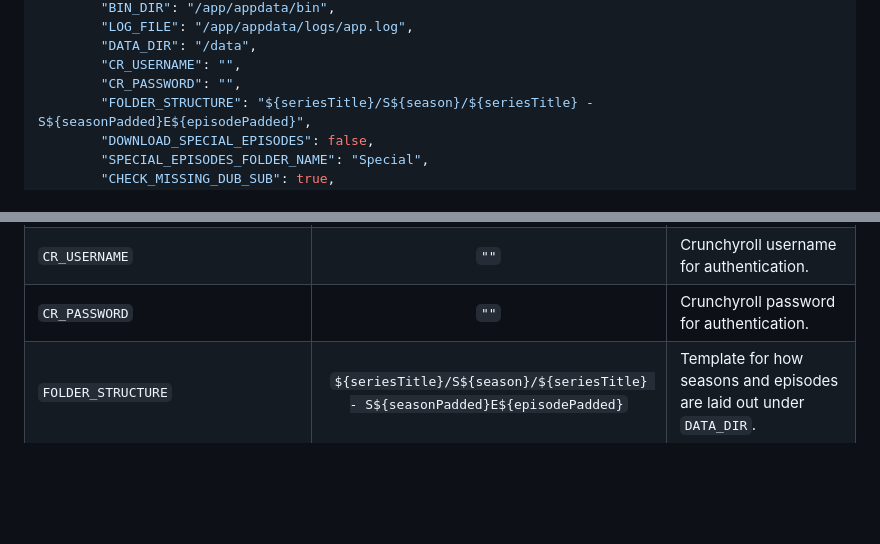
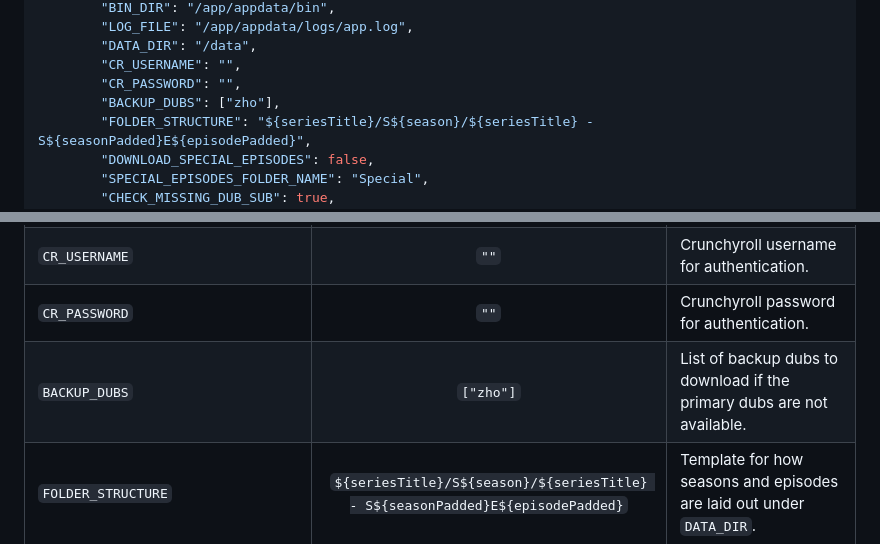
Before and after one commit to HyperNylium/mdnx-auto-dl, a Markdown page: README.md, 2 parts joined by grey strips. Drawn GitHub-style; blank space fills up the shorter version.

```diff
--- a/README.md
+++ b/README.md
@@ -87,6 +87,7 @@ These are planned to later become variables you can put into the `docker-compose
         "DATA_DIR": "/data",
         "CR_USERNAME": "",
         "CR_PASSWORD": "",
+        "BACKUP_DUBS": ["zho"],
         "FOLDER_STRUCTURE": "${seriesTitle}/S${season}/${seriesTitle} - S${seasonPadded}E${episodePadded}",
         "DOWNLOAD_SPECIAL_EPISODES": false,
         "SPECIAL_EPISODES_FOLDER_NAME": "Special",
@@ -189,6 +190,7 @@ If you have any questions, please open an issue and i will try to help you :)
 | `DATA_DIR`                         | `/data`                                                                       | Root of your anime library on the host. Finished files are organized here according to `FOLDER_STRUCTURE`.     |
 | `CR_USERNAME`                      | `""`                                                                          | Crunchyroll username for authentication.                                                                       |
 | `CR_PASSWORD`                      | `""`                                                                          | Crunchyroll password for authentication.                                                                       |
+| `BACKUP_DUBS`                      | `["zho"]`                                                                     | List of backup dubs to download if the primary dubs are not available.                                         |
 | `FOLDER_STRUCTURE`                 | `${seriesTitle}/S${season}/${seriesTitle} - S${seasonPadded}E${episodePadded}`| Template for how seasons and episodes are laid out under `DATA_DIR`.                                           |
 | `DOWNLOAD_SPECIAL_EPISODES`        | `false`                                                                       | If `true`, download special episodes (e.g. `S00EXX`, movies); if `false`, ignore them.                         |
 | `SPECIAL_EPISODES_FOLDER_NAME`     | `Special`                                                                     | Folder name (inside each series) that stores special episodes.                                                 |
```
